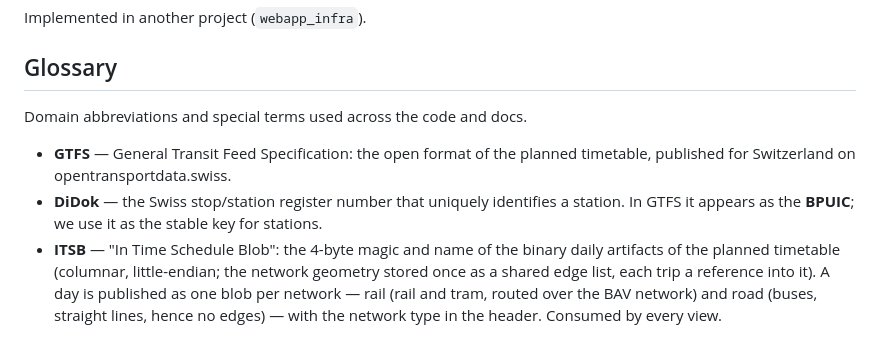
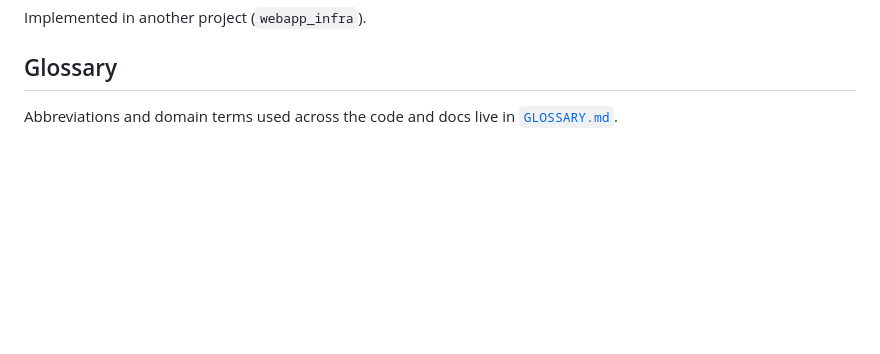
Before and after one commit to mullzk/in-time, a Markdown page: README.md, the part around the change. Rendered like a GitHub page; blank space fills up the shorter version.

Commit message:
Move Glossary to its own File

```diff
--- a/README.md
+++ b/README.md
@@ -197,16 +197,5 @@ Implemented in another project (`webapp_infra`).
 
 ## Glossary
 
-Domain abbreviations and special terms used across the code and docs.
-
-- **GTFS** — General Transit Feed Specification: the open format of the planned
-  timetable, published for Switzerland on opentransportdata.swiss.
-- **DiDok** — the Swiss stop/station register number that uniquely identifies a
-  station. In GTFS it appears as the **BPUIC**; we use it as the stable key for
-  stations.
-- **ITSB** — "In Time Schedule Blob": the 4-byte magic and name of the binary
-  daily artifacts of the planned timetable (columnar, little-endian; the network
-  geometry stored once as a shared edge list, each trip a reference into it). A
-  day is published as one blob per network — rail (rail and tram, routed over
-  the BAV network) and road (buses, straight lines, hence no edges) — with the
-  network type in the header. Consumed by every view.
+Abbreviations and domain terms used across the code and docs live in
+[`GLOSSARY.md`](GLOSSARY.md).
```
Also changed, not shown: GLOSSARY.md (added, +104 -0 lines).
